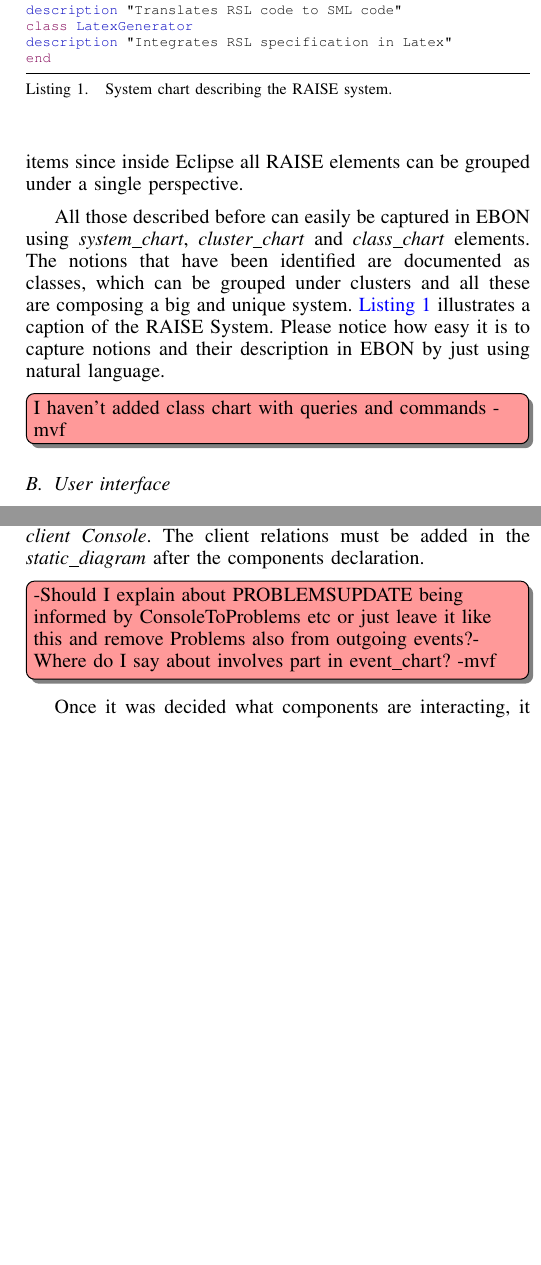
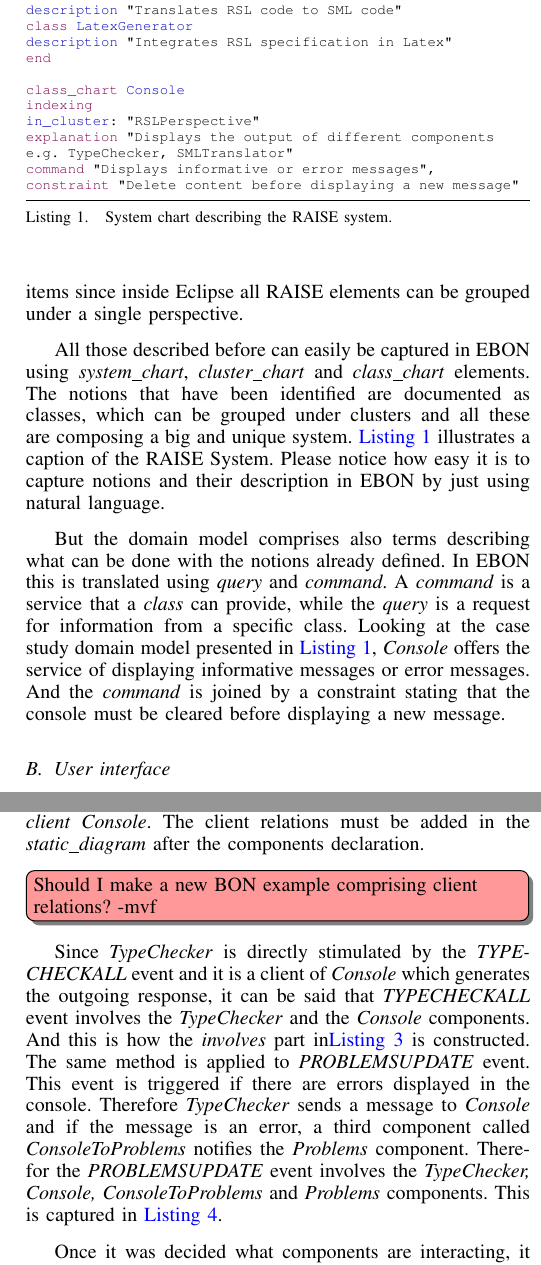
Before and after one commit to FreeAndFair/eRAISE, a LaTeX paper (paper/conf_paper.tex): two parts of the columns of pages 2 and 4 of 4, joined at a grey line, cut so that both start at the same text, the shorter picture padded with empty space. The pictures show the PDF file paper/conf_paper.pdf that the author committed with the source.

Commit message:
Resolved some comments

```diff
--- a/paper/conf_paper.tex
+++ b/paper/conf_paper.tex
@@ -237,8 +237,16 @@ illustrates a caption of the RAISE System. Please notice how easy it
 is to capture notions and their description in EBON by just using
 natural language.
 
-\note{I haven't added class chart with queries and commands - mvf}
-
+But the domain model comprises also terms describing what can be
+done with the notions already defined. In EBON this is
+translated using \emph{query} and \emph{command}. A
+\emph{command} is a service that a \emph{class} can provide,
+while the \emph{query} is a request for information from a
+specific class. Looking at the case study domain model presented
+in \autoref{example:system_chart}, \emph{Console} offers the
+service of displaying informative messages or error messages.
+And the \emph{command} is joined by a constraint stating that
+the console must be cleared before displaying a new message.
 
 % User Interface
 %
@@ -439,8 +456,22 @@ relations must be added in the \emph{static\_diagram} after the
 components declaration.
 
-\note{-Should I explain about PROBLEMSUPDATE being informed by
-ConsoleToProblems etc or just leave it like this and remove Problems
-also from outgoing events?- Where do I say about involves part in event\_chart? -mvf}
+\note{Should I make a new BON example comprising client relations? -mvf}
+
+Since \emph{TypeChecker} is directly stimulated by the
+\emph{TYPECHECKALL} event and it is a client of \emph{Console}
+which generates the outgoing response, it can be said that\emph{
+TYPECHECKALL} event involves the \emph{TypeChecker} and the
+\emph{Console} components. And this is how the \emph{involves} part
+in\autoref{example:event_chart_in} is constructed. The same method is
+applied to \emph{PROBLEMSUPDATE} event. This event is triggered if
+there are errors displayed in the console. Therefore
+\emph{TypeChecker} sends a message to \emph{Console} and if the
+message is an error, a third component called
+\emph{ConsoleToProblems} notifies the \emph{Problems} component.
+Therefor the \emph{PROBLEMSUPDATE} event involves the
+\emph{TypeChecker, Console, ConsoleToProblems} and \emph{Problems}
+components. This is captured in \autoref{example:event_chart_out}.
+
 
 \lstset{style={bon}}
 \lstinputlisting[style=bon, float=tp,label={example:interfaces},
```
Also changed, not shown: paper/conf_paper.pdf, paper/conf_paper.tex (41 more changed lines), 3 other files.
